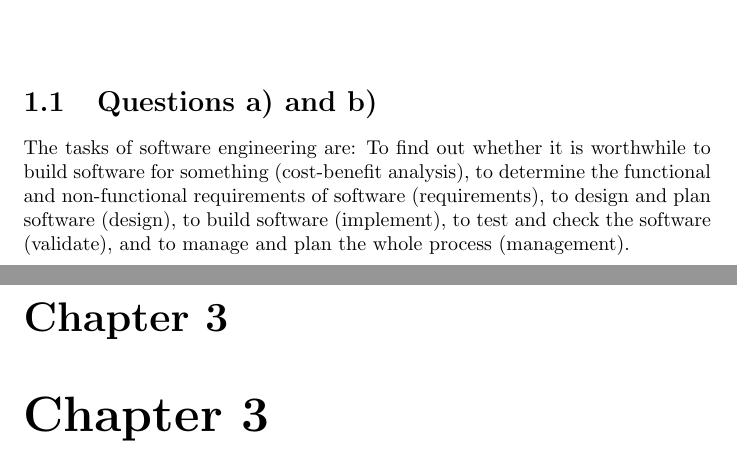
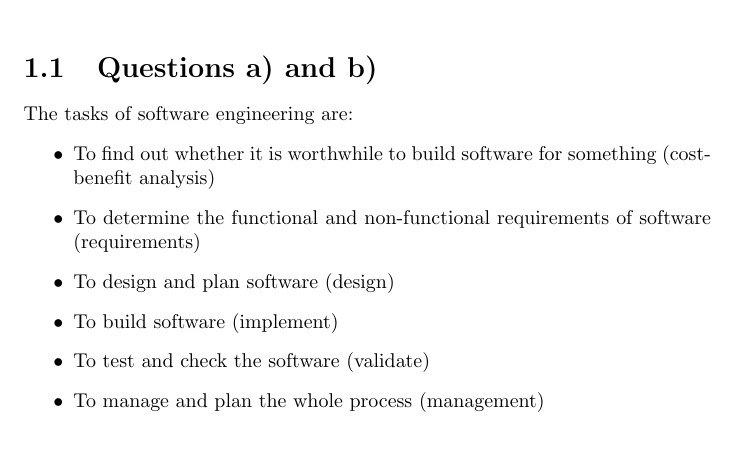
Before and after one commit to lorenzotecchia/SoftwareEngineeringAssignments, a LaTeX problem sheet (SoftwareEngineering_LaTeX/Assignments/A-2/Execution/template.tex, which reads SoftwareEngineering_LaTeX/Assignments/A-2/Execution/Argomenti/Capitolo1.tex): two parts of pages 3 and 5 of 5 before the commit and part of page 3 of 4 after it, the two joined at a grey line, cut so that both start at the same text. Compiled offline with pdfLaTeX.

Commit message:
All is finished

```diff
--- a/SoftwareEngineering_LaTeX/Assignments/A-2/Execution/Argomenti/Capitolo1.tex
+++ b/SoftwareEngineering_LaTeX/Assignments/A-2/Execution/Argomenti/Capitolo1.tex
@@ -1,3 +1,11 @@
 \chapter{Task 2-1}
 \section{Questions a) and b)}
- The tasks of software engineering are: To find out whether it is worthwhile to build software for something (cost-benefit analysis), to determine the functional and non-functional requirements of software (requirements), to design and plan software (design), to build software (implement), to test and check the software (validate), and to manage and plan the whole process (management).
+ The tasks of software engineering are:
+ \begin{itemize}
+ 	\item To find out whether it is worthwhile to build software for something (cost-benefit analysis)
+ 	\item To determine the functional and non-functional requirements of software (requirements)
+ 	\item To design and plan software (design)
+ 	\item To build software (implement)
+ 	\item To test and check the software (validate)
+ 	\item To manage and plan the whole process (management)
+ \end{itemize}
```
Also changed, not shown: SoftwareEngineering_LaTeX/Assignments/A-2/Execution/template.tex (+0 -1 lines), SoftwareEngineering_LaTeX/Assignments/A-2/Execution/template.pdf, 6 other files.
